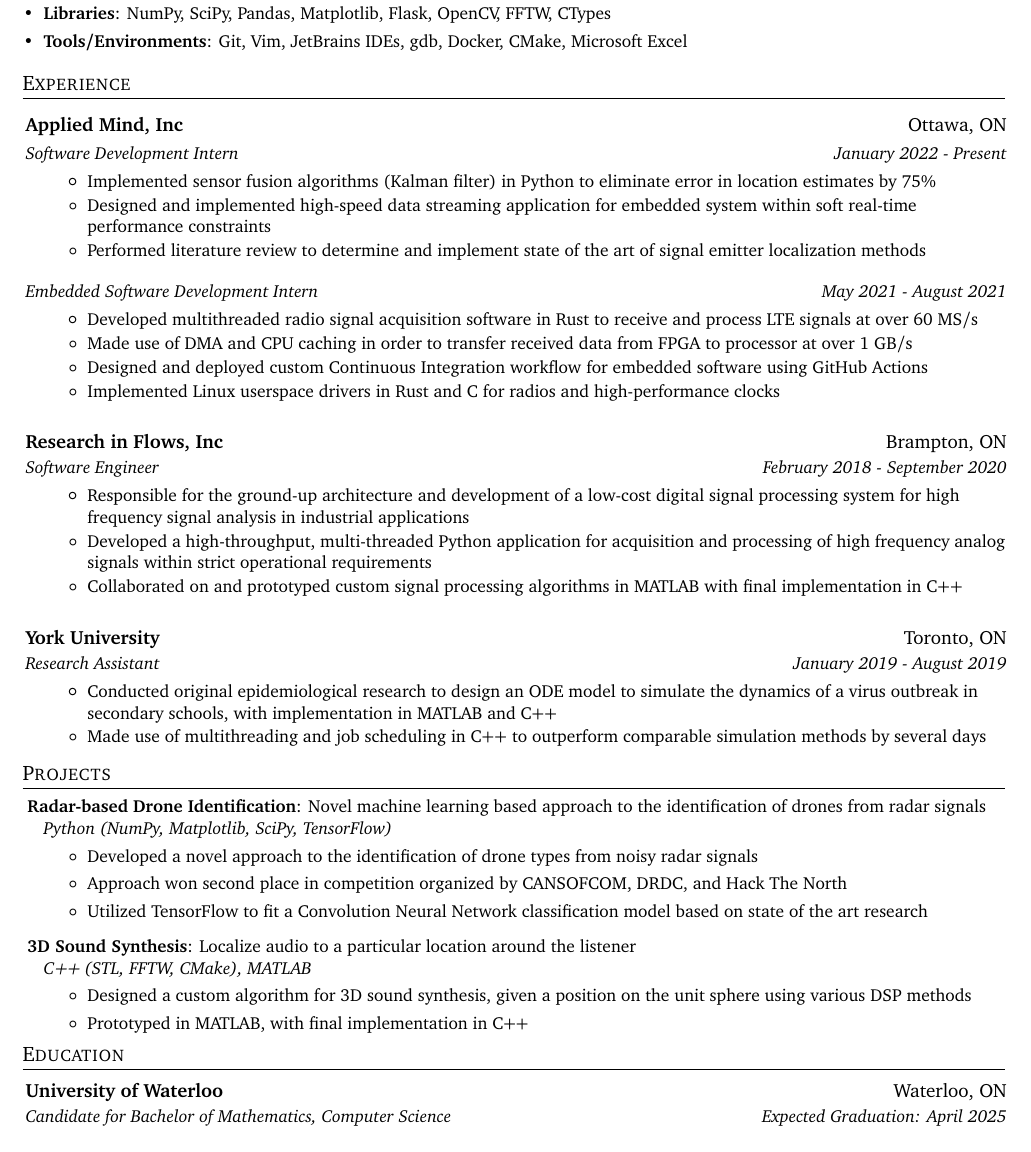
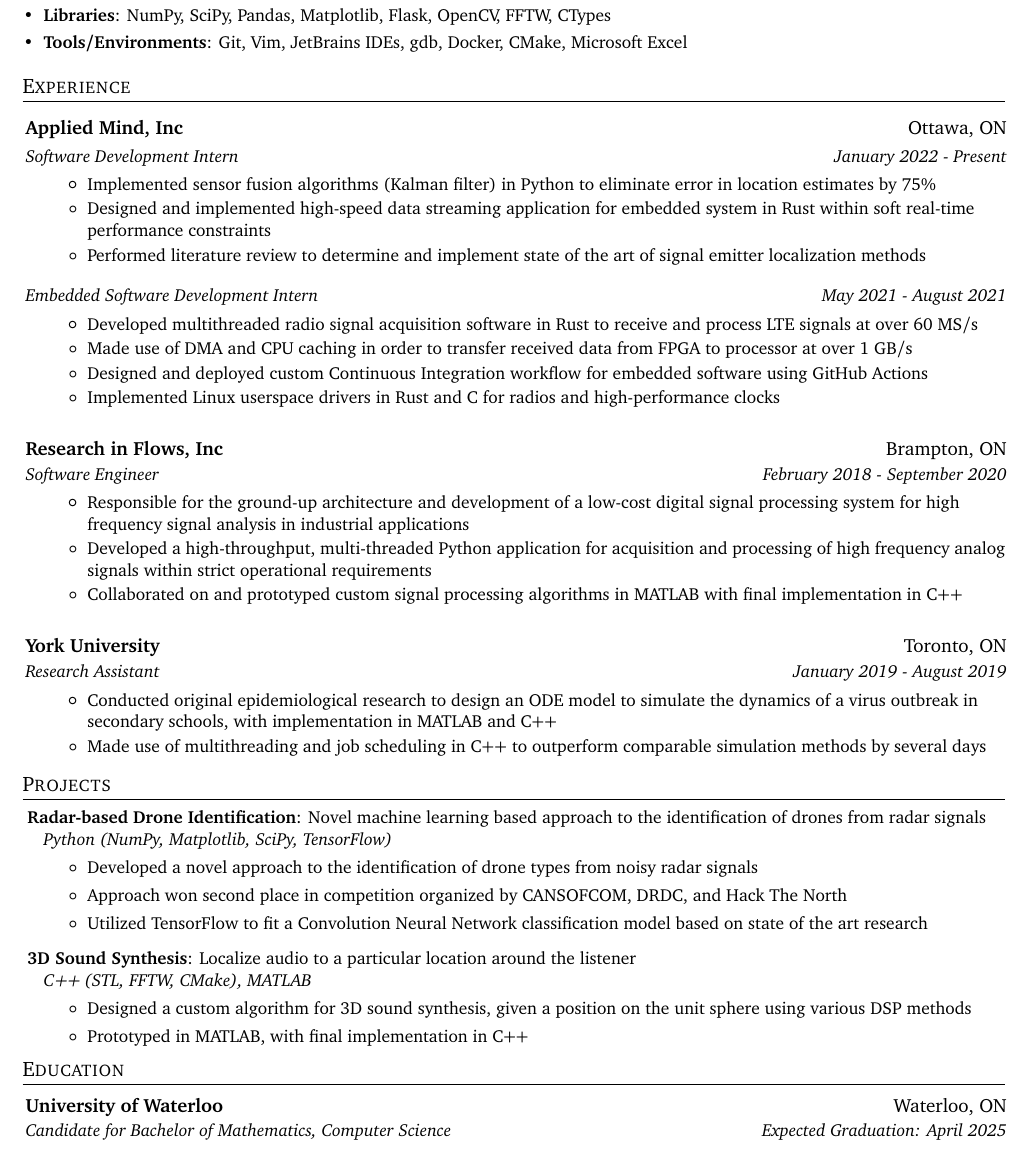
Before and after one commit to davidgur/resume, a LaTeX CV (resume.tex): part of the page, cut so that both start at the same text. Compiled offline with pdfLaTeX.

Commit message:
added rust to project

```diff
--- a/resume.tex
+++ b/resume.tex
@@ -135,7 +135,7 @@
     \resumeSubheadingB{Software Development Intern}{January 2022 - Present}
       \resumeItemListStart
       \resumeItem{Implemented sensor fusion algorithms (Kalman filter) in Python to eliminate error in location estimates by 75\%}
-      \resumeItem{Designed and implemented high-speed data streaming application for embedded system within soft real-time performance constraints}
+      \resumeItem{Designed and implemented high-speed data streaming application for embedded system in Rust within soft real-time performance constraints}
       \resumeItem{Performed literature review to determine and implement state of the art of signal emitter localization methods}
       \resumeItemListEnd
 
@@ -196,9 +196,7 @@
   \resumeSubHeadingListStart
     \resumeSubheading
       {University of Waterloo}{Waterloo, ON}
-      {Candidate for Bachelor of Mathematics, Computer Science}{Expected Graduation: April 2025}{
-
+      {Candidate for Bachelor of Mathematics, Computer Science}{Expected Graduation: April 2025}
   \resumeSubHeadingListEnd
 
-
 \end{document}
```
Also changed, not shown: resume.pdf.
